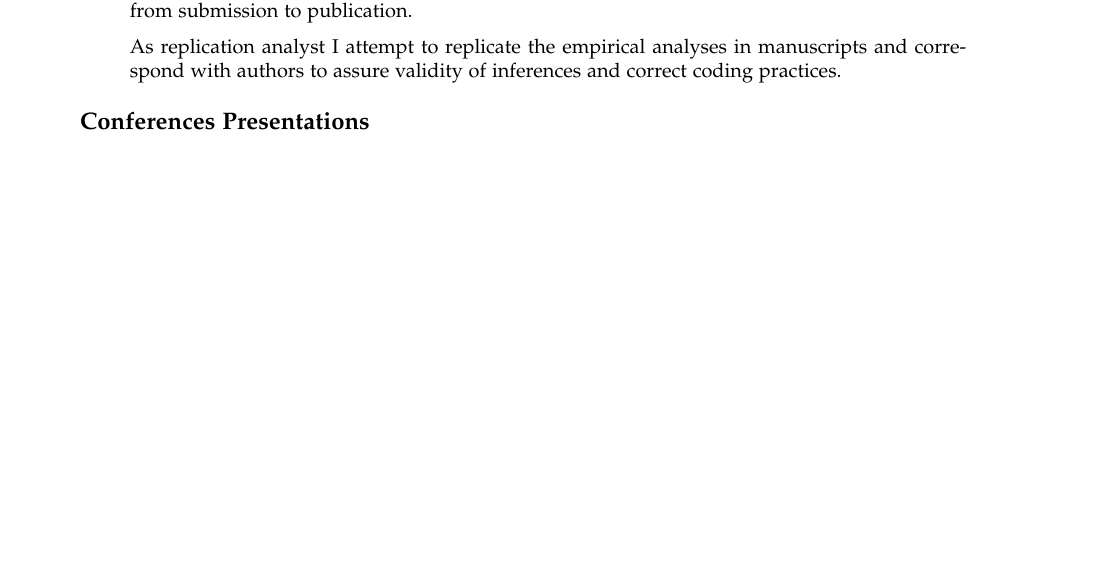
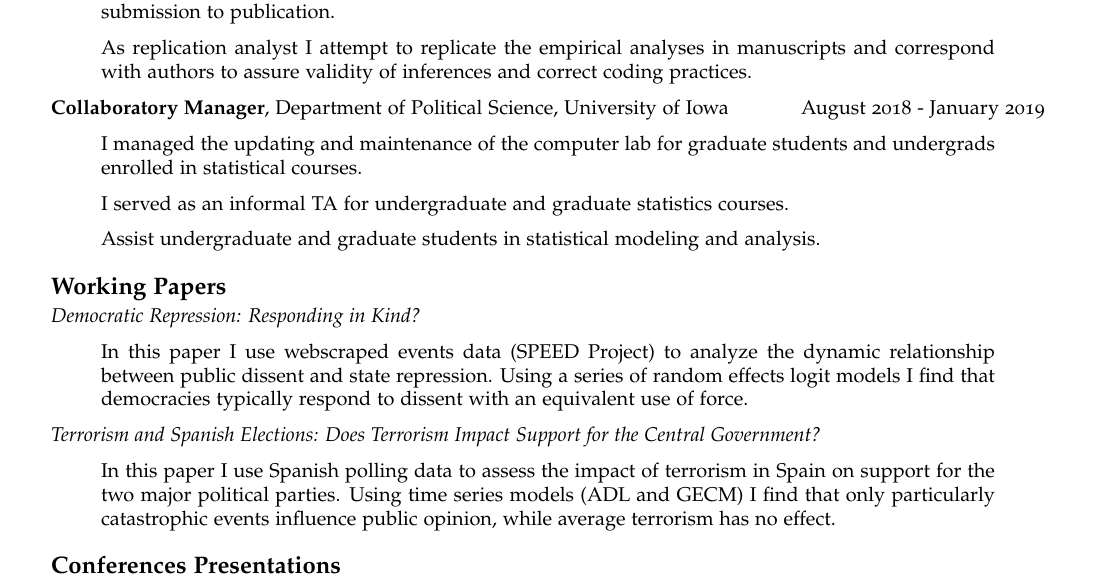
Before and after one commit to junkpolisci/datascience-resume, an R Markdown document (christopherjunk_datascience_resume.Rmd): part of the page, cut so that both start at the same text, the shorter picture padded with empty space. The pictures show the output file christopherjunk_datascience_resume.pdf that the author committed with the source.

Commit message:
Incorporated working papers and collab manager.

```diff
--- a/christopherjunk_datascience_resume.Rmd
+++ b/christopherjunk_datascience_resume.Rmd
@@ -3,7 +3,7 @@ output:
   pdf_document:
     latex_engine: pdflatex
     template: C:/Users/Christopher/Documents/data-science/datascience-resume/christopherjunk_datascience_resume.tex
-geometry: margin = 1in
+geometry: margin = .8in
 
 title: "CV"
 author: Christopher Junk
@@ -54,3 +54,21 @@ __Managing Editor & Replication Analyst__, Foreign Policy Analysis \hfill May 20
 
 >As replication analyst I attempt to replicate the empirical analyses in manuscripts and correspond with authors to assure validity of inferences and correct coding practices.
 
+__Collaboratory Manager__, Department of Political Science, University of Iowa \hfill August 2018 - January 2019
+
+>I managed the updating and maintenance of the computer lab for graduate students and undergrads enrolled in statistical courses.
+
+> I served as an informal TA for undergraduate and graduate statistics courses.
+
+>Assist undergraduate and graduate students in statistical modeling and analysis.
+
+# Working Papers
+
+
+*Democratic Repression: Responding in Kind?*
+
+> In this paper I use webscraped events data (SPEED Project) to analyze the dynamic relationship between public dissent and state repression. Using a series of random effects logit models I find that democracies typically respond to dissent with an equivalent use of force.
+
+*Terrorism and Spanish Elections: Does Terrorism Impact Support for the Central Government?*
+
+> In this paper I use Spanish polling data to assess the impact of terrorism in Spain on support for the two major political parties. Using time series models (ADL and GECM) I find that only particularly catastrophic events influence public opinion, while average terrorism has no effect.
```
Also changed, not shown: christopherjunk_datascience_resume.pdf, christopherjunk_datascience_resume.Rmd (18 more changed lines).
